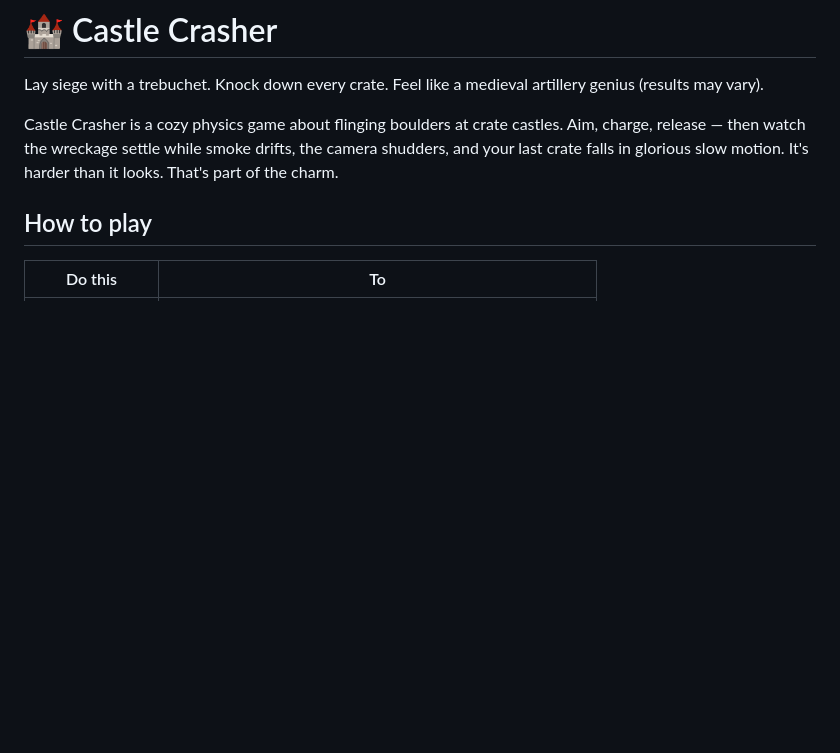
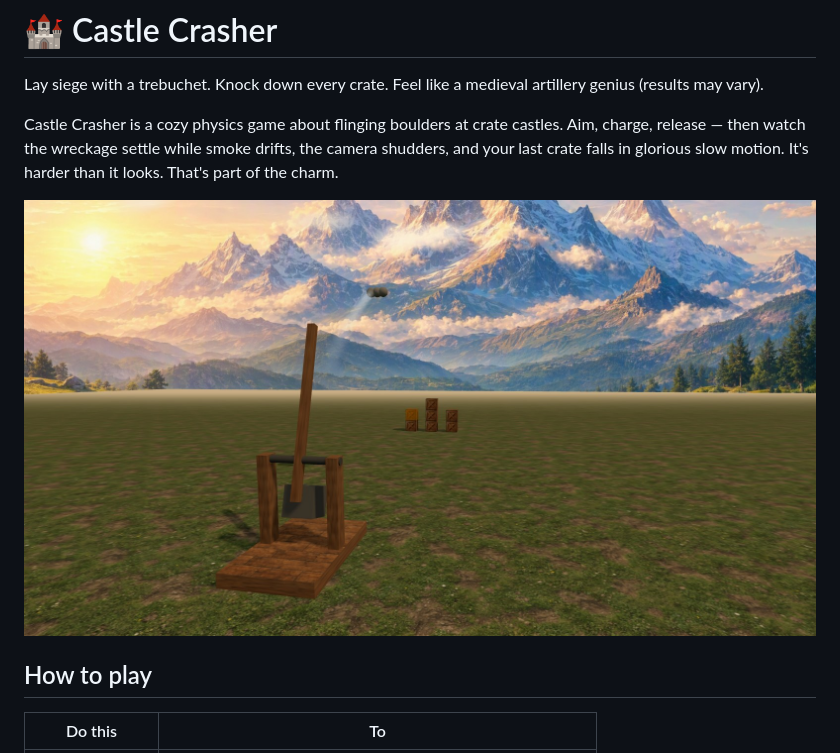
Before and after one commit to hazlema/castle-crasher, a Markdown page: README.md, the part around the change. GitHub-like rendering; pictures changed too: assets/screenshot.jpg (added); blank space fills up the shorter version.

Commit message:
Add gameplay screenshot to README
Co-Authored-By: Claude Fable 5 <noreply@anthropic.com>

```diff
--- a/README.md
+++ b/README.md
@@ -7,6 +7,8 @@ Castle Crasher is a cozy physics game about flinging boulders at crate
 castles. Aim, charge, release — then watch the wreckage settle while smoke
 drifts, the camera shudders, and your last crate falls in glorious slow
 motion. It's harder than it looks. That's part of the charm.
+
+![A trebuchet flings a boulder toward crate towers beneath sunrise mountains](assets/screenshot.jpg)
 
 ## How to play
 
```
